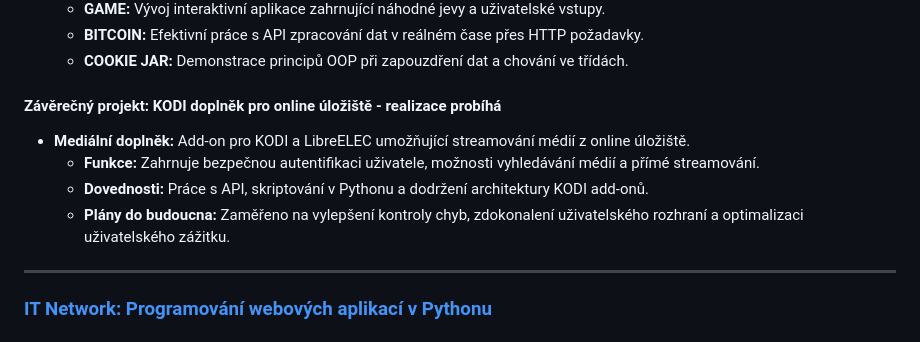
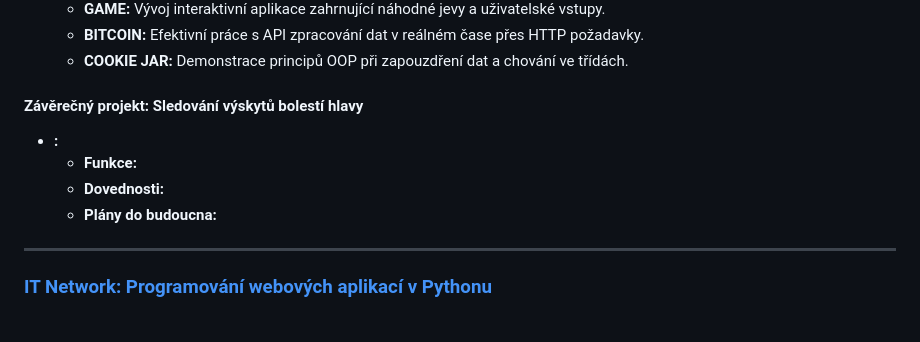
Before and after one commit to Benda007/Benda007.github.io, a Markdown page: README.cs.md, the part around the change. Drawn GitHub-style.

```diff
--- a/README.cs.md
+++ b/README.cs.md
@@ -142,11 +142,11 @@ Algoritmy, datové struktury, OOP, API, responzivní design
   - **BITCOIN:** Efektivní práce s API zpracování dat v reálném čase přes HTTP požadavky.
   - **COOKIE JAR:** Demonstrace principů OOP při zapouzdření dat a chování ve třídách.
 
-#### Závěrečný projekt: KODI doplněk pro online úložiště - realizace probíhá
-- **Mediální doplněk:** Add-on pro KODI a LibreELEC umožňující streamování médií z online úložiště.
-  - **Funkce:** Zahrnuje bezpečnou autentifikaci uživatele, možnosti vyhledávání médií a přímé streamování.
-  - **Dovednosti:** Práce s API, skriptování v Pythonu a dodržení architektury KODI add-onů.
-  - **Plány do budoucna:** Zaměřeno na vylepšení kontroly chyb, zdokonalení uživatelského rozhraní a optimalizaci uživatelského zážitku.
+#### Závěrečný projekt: Sledování výskytů bolestí hlavy
+- **:**
+  - **Funkce:**
+  - **Dovednosti:**
+  - **Plány do budoucna:**
 
 ---
 
```
